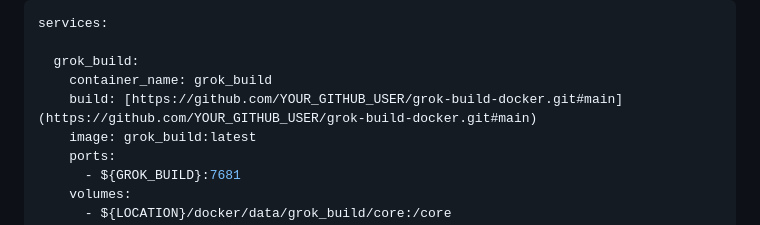
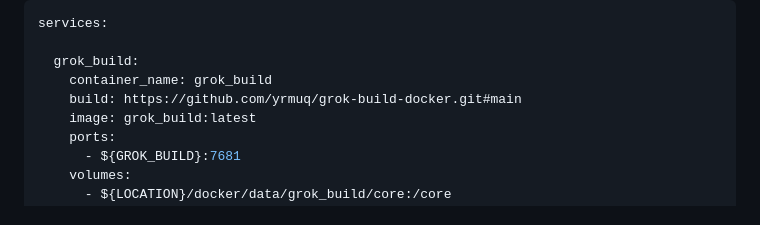
Before and after one commit to yrmuq/grok-build-docker, a Markdown page: README.md, the part around the change. Rendered like a GitHub page.

Commit message:
Update grok_build repository URL in README

```diff
--- a/README.md
+++ b/README.md
@@ -54,7 +54,7 @@ services:
 
   grok_build:
     container_name: grok_build
-    build: [https://github.com/YOUR_GITHUB_USER/grok-build-docker.git#main](https://github.com/YOUR_GITHUB_USER/grok-build-docker.git#main)
+    build: https://github.com/yrmuq/grok-build-docker.git#main
     image: grok_build:latest
     ports:
       - ${GROK_BUILD}:7681
```
